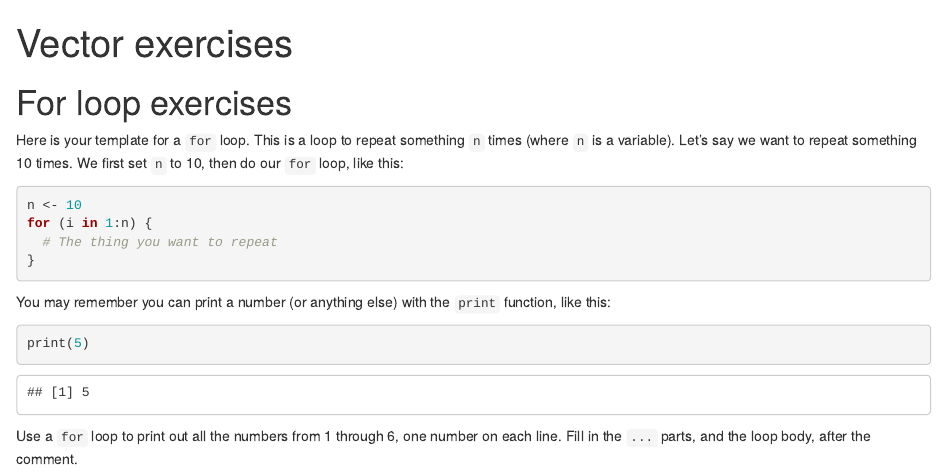
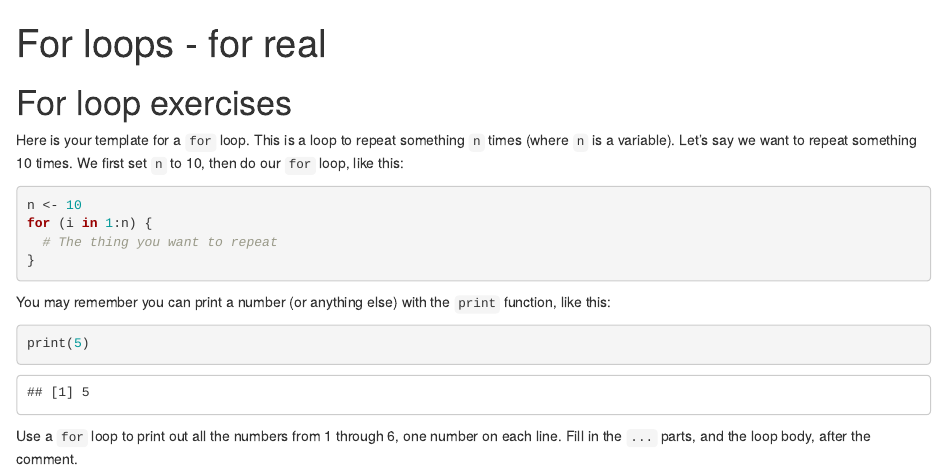
Before and after one commit to matthew-brett/for_loop_exercise, an R Markdown document (for_loops.Rmd): the page in a window 1100 px wide, from its top. Rendered offline with R 4.5, knitr and Pandoc, with nearby package versions; code that draws random numbers runs with fixed seeds of ours; some code elsewhere in the file could not run offline.

Commit message:
For loop exercises

```diff
--- a/for_loops.Rmd
+++ b/for_loops.Rmd
@@ -1,5 +1,5 @@
 ---
-title: "Vector exercises"
+title: "For loops - for real"
 output: html_notebook
 ---
 
```
